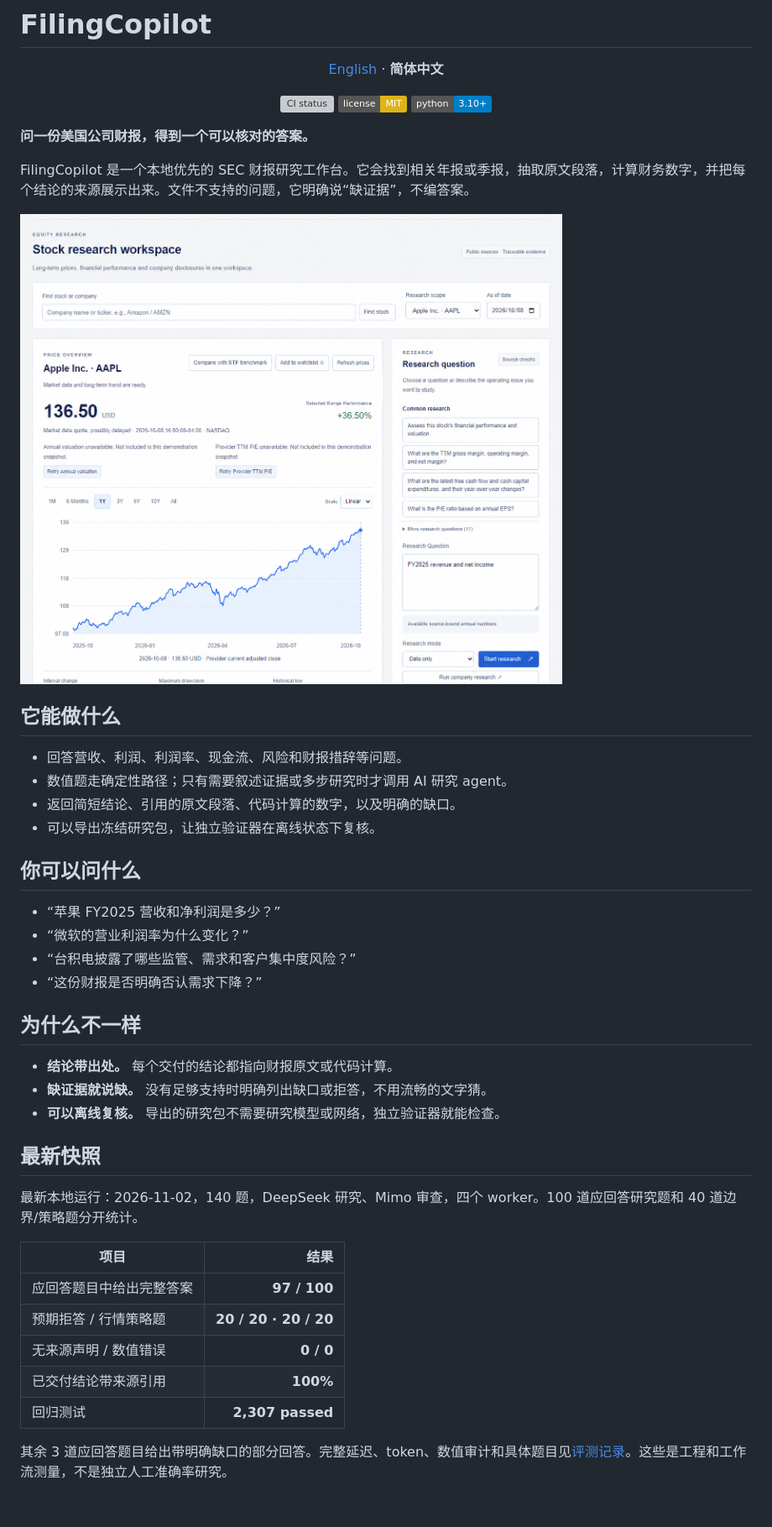
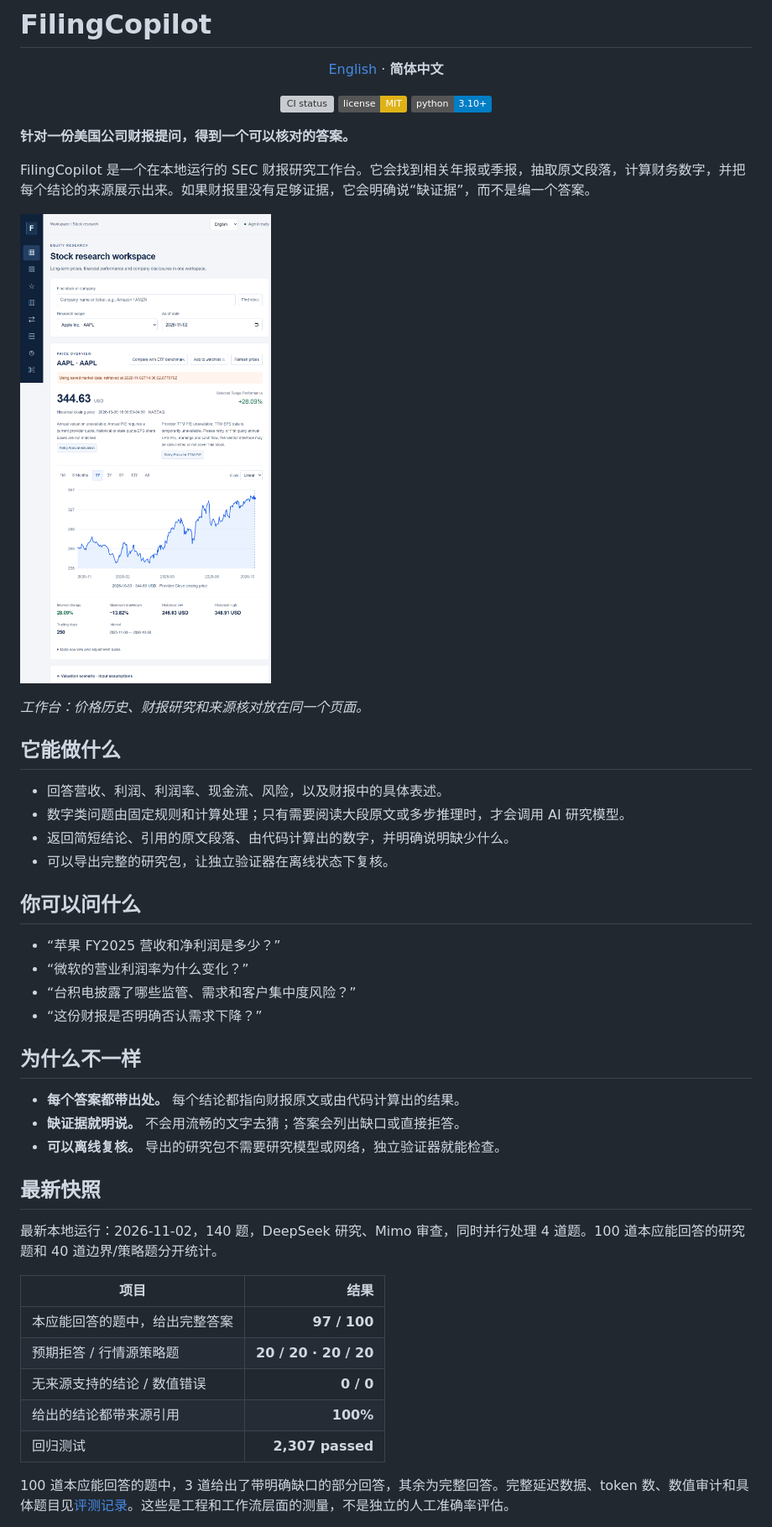
Before and after one commit to francisown/filingcopilot, a Markdown page: README.zh-CN.md, the part around one of its changes. Shown at 84% size. Drawn GitHub-style; pictures changed too: docs/images/workspace-chart.png (added), docs/images/workspace.png (deleted); badges without logos; blank space fills up the shorter version; grey boxes are pictures that could not be loaded.

```diff
--- a/README.zh-CN.md
+++ b/README.zh-CN.md
@@ -10,18 +10,20 @@
   <a href="https://www.python.org/downloads/"><img src="https://img.shields.io/badge/python-3.10%2B-blue.svg" alt="Python 3.10 or later"></a>
 </p>
 
-**问一份美国公司财报，得到一个可以核对的答案。**
+**针对一份美国公司财报提问，得到一个可以核对的答案。**
 
-FilingCopilot 是一个本地优先的 SEC 财报研究工作台。它会找到相关年报或季报，抽取原文段落，计算财务数字，并把每个结论的来源展示出来。文件不支持的问题，它明确说“缺证据”，不编答案。
+FilingCopilot 是一个在本地运行的 SEC 财报研究工作台。它会找到相关年报或季报，抽取原文段落，计算财务数字，并把每个结论的来源展示出来。如果财报里没有足够证据，它会明确说“缺证据”，而不是编一个答案。
 
-![FilingCopilot 工作台](docs/images/workspace.png)
+![FilingCopilot 工作台与 AAPL 价格图](docs/images/workspace-chart.png)
+
+*工作台：价格历史、财报研究和来源核对放在同一个页面。*
 
 ## 它能做什么
 
-- 回答营收、利润、利润率、现金流、风险和财报措辞等问题。
-- 数值题走确定性路径；只有需要叙述证据或多步研究时才调用 AI 研究 agent。
-- 返回简短结论、引用的原文段落、代码计算的数字，以及明确的缺口。
-- 可以导出冻结研究包，让独立验证器在离线状态下复核。
+- 回答营收、利润、利润率、现金流、风险，以及财报中的具体表述。
+- 数字类问题由固定规则和计算处理；只有需要阅读大段原文或多步推理时，才会调用 AI 研究模型。
+- 返回简短结论、引用的原文段落、由代码计算出的数字，并明确说明缺少什么。
+- 可以导出完整的研究包，让独立验证器在离线状态下复核。
 
 ## 你可以问什么
 
@@ -32,21 +34,21 @@ FilingCopilot 是一个本地优先的 SEC 财报研究工作台。它会找到
 
 ## 为什么不一样
 
-- **结论带出处。** 每个交付的结论都指向财报原文或代码计算。
-- **缺证据就说缺。** 没有足够支持时明确列出缺口或拒答，不用流畅的文字猜。
+- **每个答案都带出处。** 每个结论都指向财报原文或由代码计算出的结果。
+- **缺证据就明说。** 不会用流畅的文字去猜；答案会列出缺口或直接拒答。
 - **可以离线复核。** 导出的研究包不需要研究模型或网络，独立验证器就能检查。
 
 ## 最新快照
 
-最新本地运行：2026-11-02，140 题，DeepSeek 研究、Mimo 审查，四个 worker。100 道应回答研究题和 40 道边界/策略题分开统计。
+最新本地运行：2026-11-02，140 题，DeepSeek 研究、Mimo 审查，同时并行处理 4 道题。100 道本应能回答的研究题和 40 道边界/策略题分开统计。
 
 | 项目 | 结果 |
 |---|---:|
-| 应回答题目中给出完整答案 | **97 / 100** |
-| 预期拒答 / 行情策略题 | **20 / 20 · 20 / 20** |
-| 无来源声明 / 数值错误 | **0 / 0** |
-| 已交付结论带来源引用 | **100%** |
+| 本应能回答的题中，给出完整答案 | **97 / 100** |
+| 预期拒答 / 行情源策略题 | **20 / 20 · 20 / 20** |
+| 无来源支持的结论 / 数值错误 | **0 / 0** |
+| 给出的结论都带来源引用 | **100%** |
 | 回归测试 | **2,307 passed** |
 
-其余 3 道应回答题目给出带明确缺口的部分回答。完整延迟、token、数值审计和具体题目见[评测记录](docs/evaluation.md)。这些是工程和工作流测量，不是独立人工准确率研究。
+100 道本应能回答的题中，3 道给出了带明确缺口的部分回答，其余为完整回答。完整延迟数据、token 数、数值审计和具体题目见[评测记录](docs/evaluation.md)。这些是工程和工作流层面的测量，不是独立的人工准确率评估。
 
```
Also changed, not shown: other parts of README.zh-CN.md (+14 -14 lines), README.md (+24 -22 lines), docs/evaluation.md (+1 -1 lines).
